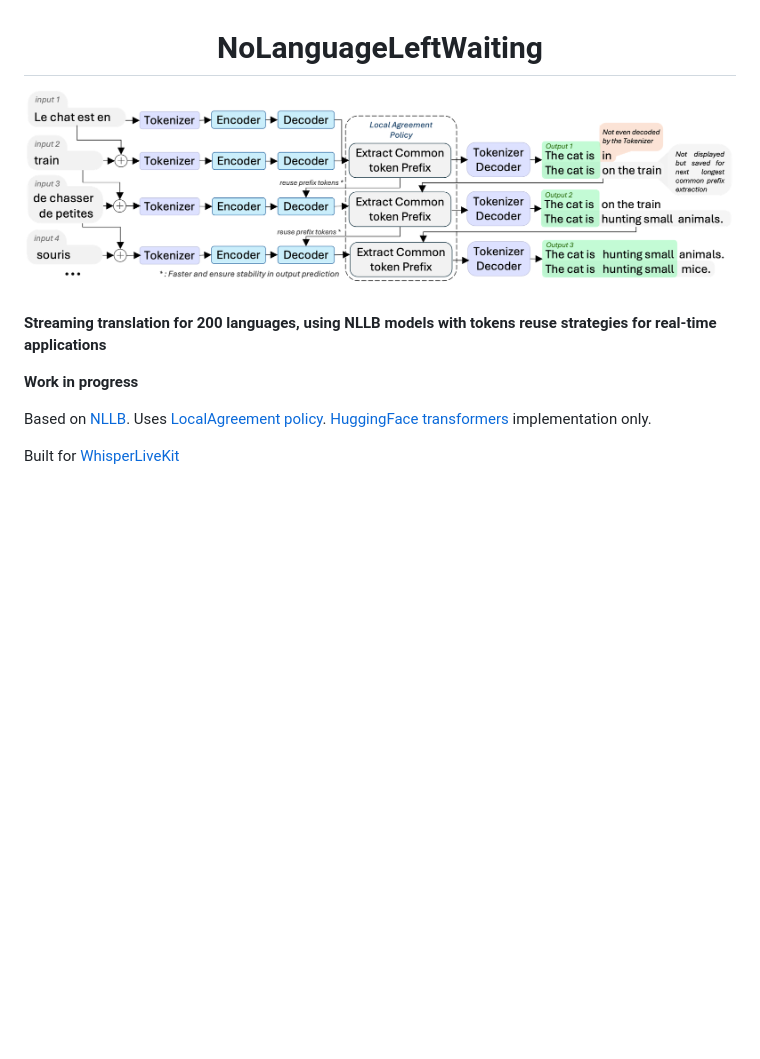
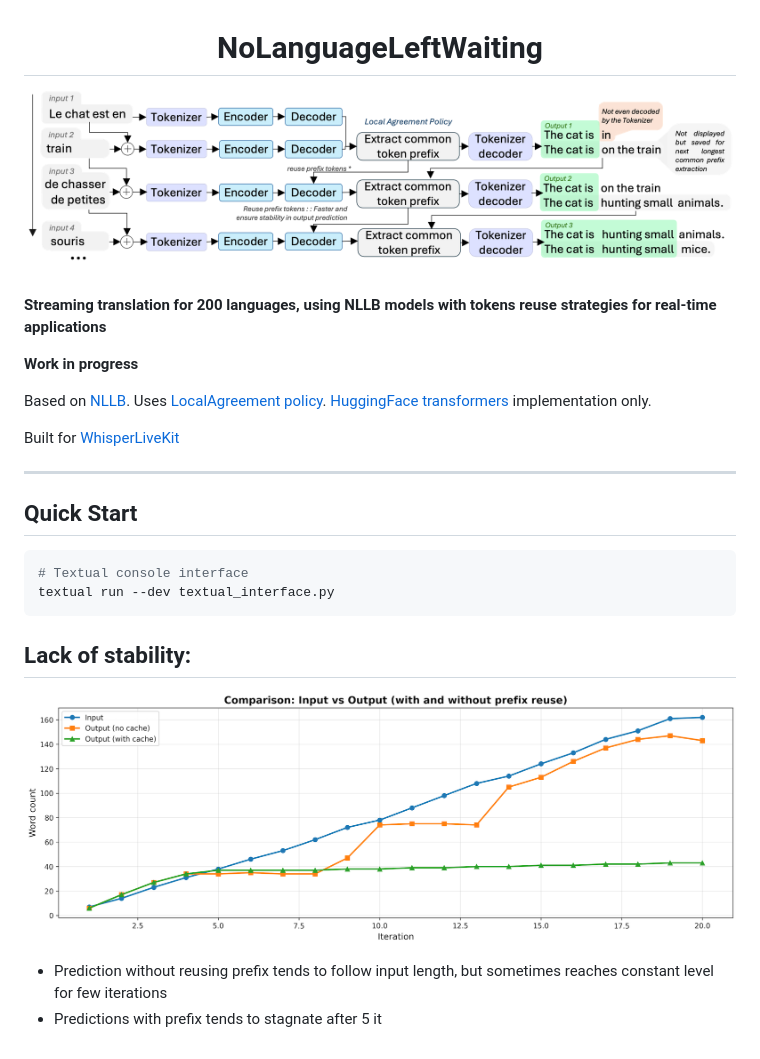
Before and after one commit to QuentinFuxa/NoLanguageLeftWaiting, a Markdown page: README.md, the part around the change. Rendered like a GitHub page; pictures changed too: architecture_NLLW.png, correlation_input.png (added); blank space fills up the shorter version.

Commit message:
stagnation when prefix reuse

````diff
--- a/README.md
+++ b/README.md
@@ -11,3 +11,21 @@
 Based on [NLLB](https://arxiv.org/abs/2207.04672). Uses [LocalAgreement policy](https://www.isca-archive.org/interspeech_2020/liu20s_interspeech.pdf). [HuggingFace transformers](https://huggingface.co/docs/transformers/model_doc/auto#transformers.AutoModelForSeq2SeqLM) implementation only.
 
 Built for [WhisperLiveKit](https://github.com/QuentinFuxa/WhisperLiveKit)
+
+---
+
+## Quick Start
+
+```bash
+# Textual console interface
+textual run --dev textual_interface.py
+```
+
+## Lack of stability:
+
+<p align="center">
+<img src="correlation_input.png"width="730">
+</p>
+
+- Prediction without reusing prefix tends to follow input length, but sometimes reaches constant level for few iterations
+- Predictions with prefix tends to stagnate after 5 it
````
Also changed, not shown: 3 other files.
